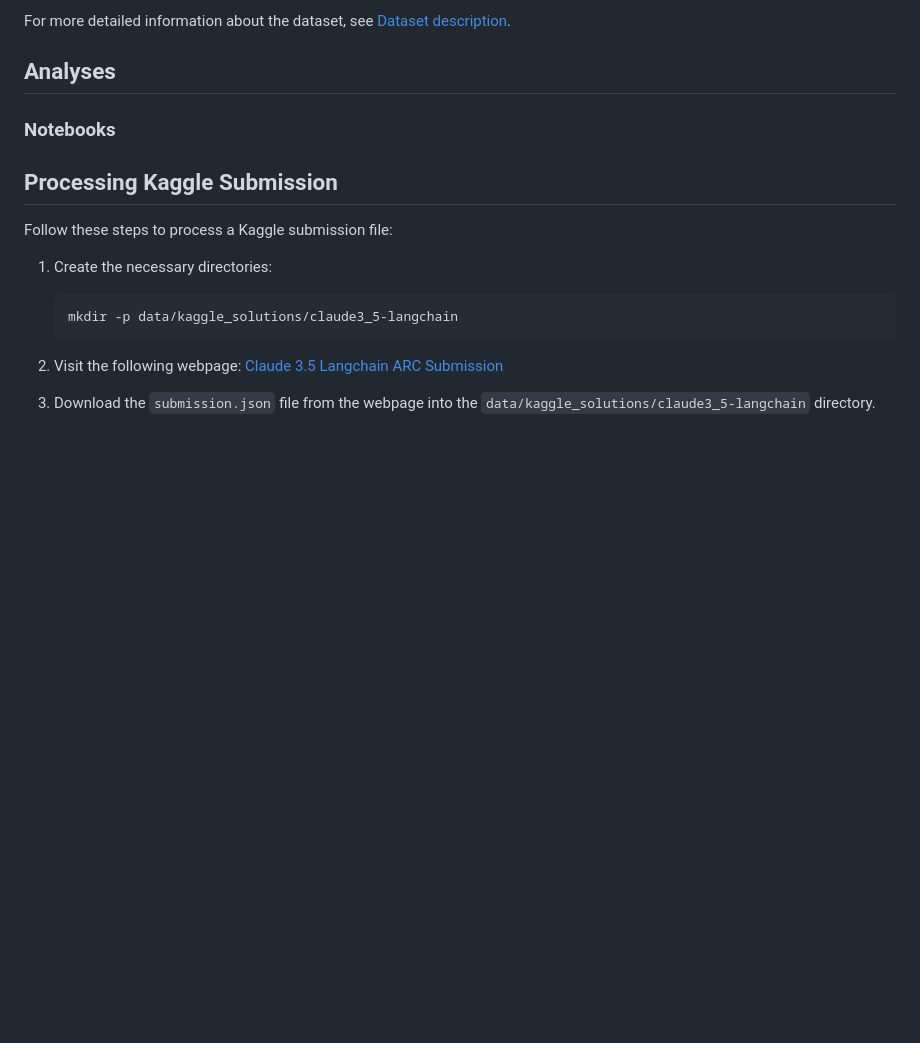
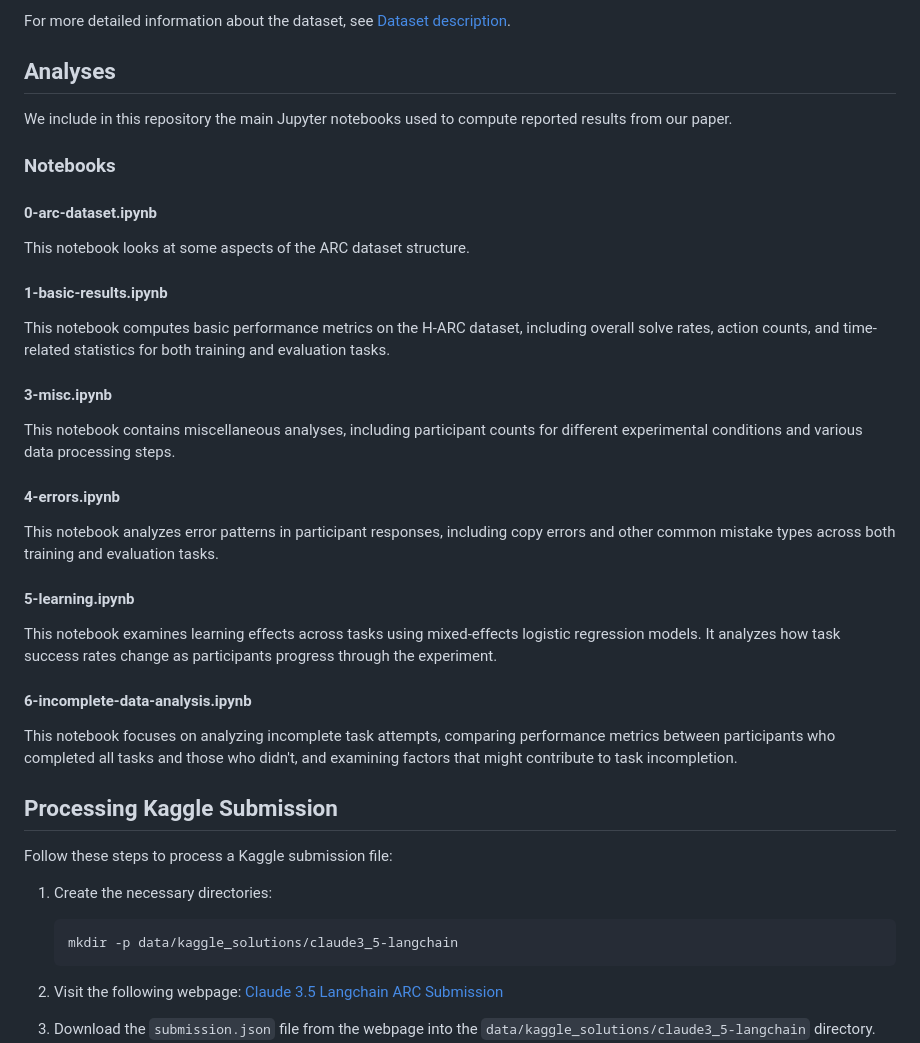
Before and after one commit to Le-Gris/h-arc, a Markdown page: README.md, the part around the change. Rendered like a GitHub page; blank space fills up the shorter version.

Commit message:
updates to notebooks section

```diff
--- a/README.md
+++ b/README.md
@@ -88,7 +88,33 @@ For more detailed information about the dataset, see [Dataset description](data/
 
 ## Analyses
 
+We include in this repository the main Jupyter notebooks used to compute reported results from our paper.
+
 ### Notebooks
+
+#### 0-arc-dataset.ipynb
+
+This notebook looks at some aspects of the ARC dataset structure.
+
+#### 1-basic-results.ipynb
+
+This notebook computes basic performance metrics on the H-ARC dataset, including overall solve rates, action counts, and time-related statistics for both training and evaluation tasks.
+
+#### 3-misc.ipynb
+
+This notebook contains miscellaneous analyses, including participant counts for different experimental conditions and various data processing steps.
+
+#### 4-errors.ipynb
+
+This notebook analyzes error patterns in participant responses, including copy errors and other common mistake types across both training and evaluation tasks.
+
+#### 5-learning.ipynb
+
+This notebook examines learning effects across tasks using mixed-effects logistic regression models. It analyzes how task success rates change as participants progress through the experiment.
+
+#### 6-incomplete-data-analysis.ipynb
+
+This notebook focuses on analyzing incomplete task attempts, comparing performance metrics between participants who completed all tasks and those who didn't, and examining factors that might contribute to task incompletion.
 
 ## Processing Kaggle Submission
 
```
